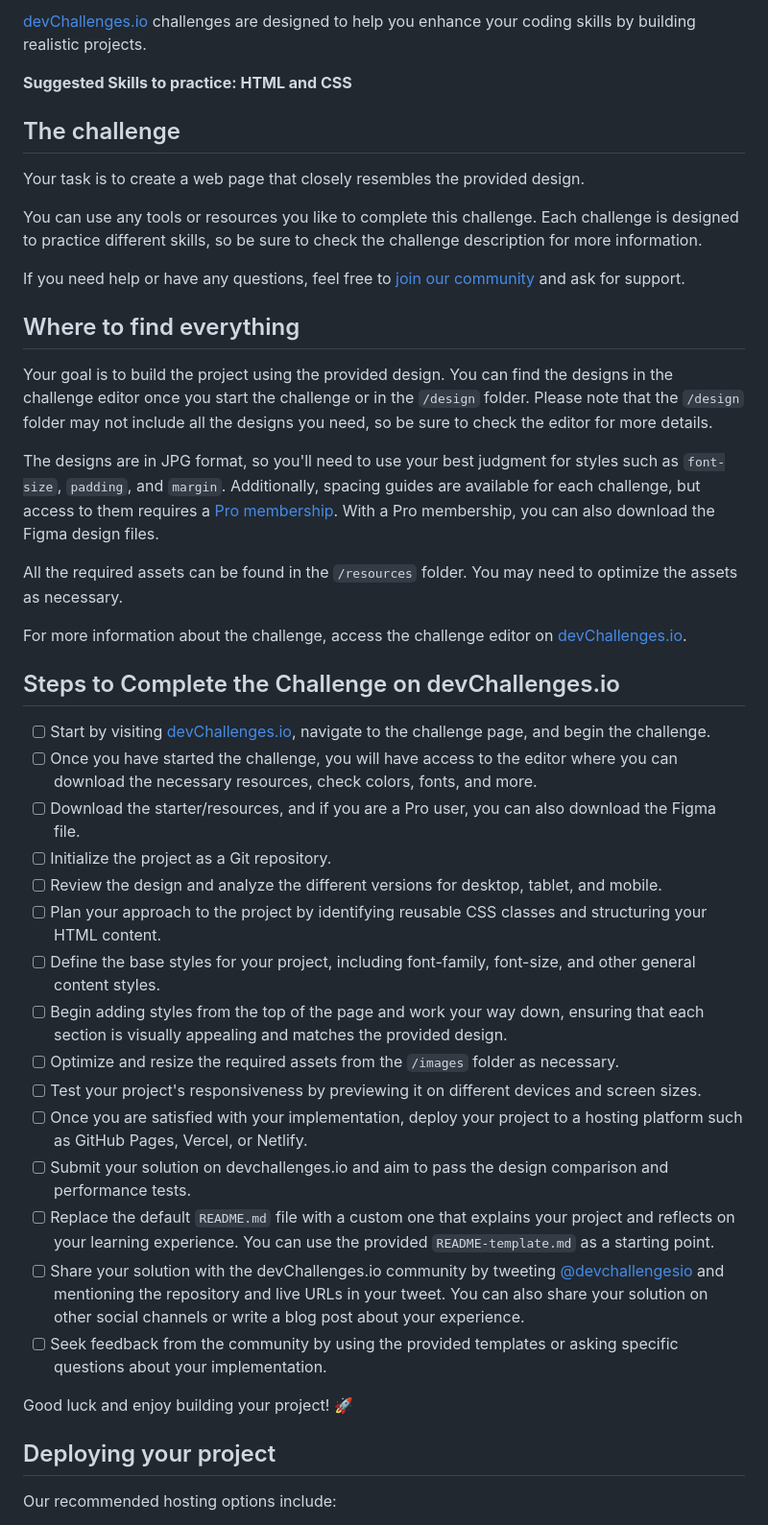
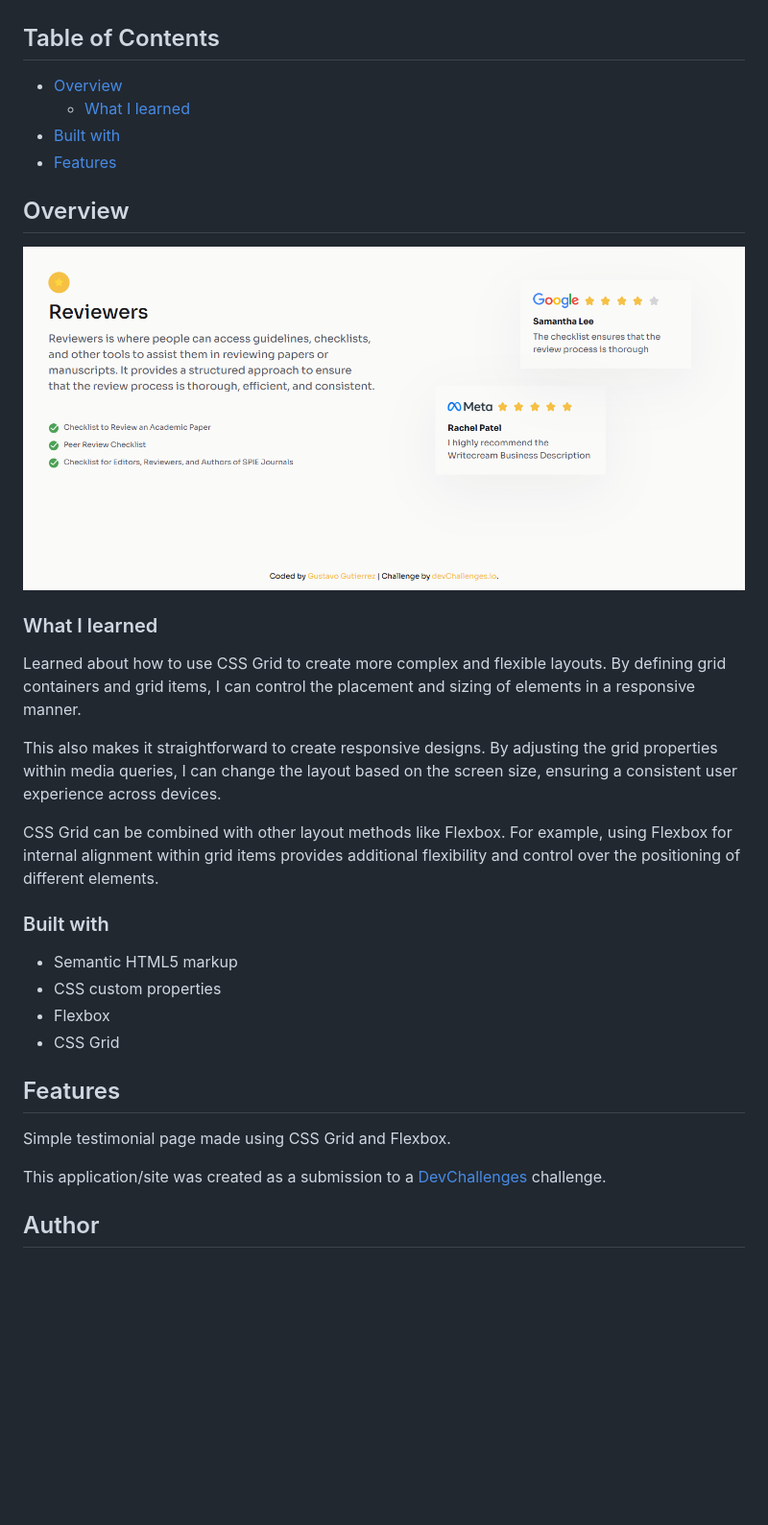
Before and after one commit to gustavo2023/testimonial-page, a Markdown page: README.md, the part around the change printed below. Shown: that part at 96% size. Rendered like a GitHub page; pictures changed too: resources/screencpature.png (added); blank space fills up the shorter version.

```diff
--- a/README.md
+++ b/README.md
@@ -8,47 +24,39 @@ Welcome to this responsive web coding challenge.
 
-[devChallenges.io](https://devchallenges.io/) challenges are designed to help you enhance your coding skills by building realistic projects.
+<!-- TABLE OF CONTENTS -->
 
-**Suggested Skills to practice: HTML and CSS**
+## Table of Contents
 
-## The challenge
+- [Overview](#overview)
+  - [What I learned](#what-i-learned)
+- [Built with](#built-with)
+- [Features](#features)
 
-Your task is to create a web page that closely resembles the provided design.
+<!-- OVERVIEW -->
 
-You can use any tools or resources you like to complete this challenge. Each challenge is designed to practice different skills, so be sure to check the challenge description for more information.
+## Overview
 
-If you need help or have any questions, feel free to [join our community](https://github.com/orgs/devchallenges-io/discussions) and ask for support.
+![screenshot](./resources/screencpature.png)
 
-## Where to find everything
+### What I learned
 
-Your goal is to build the project using the provided design. You can find the designs in the challenge editor once you start the challenge or in the `/design` folder. Please note that the `/design` folder may not include all the designs you need, so be sure to check the editor for more details.
+Learned about how to use CSS Grid to create more complex and flexible layouts. By defining grid containers and grid items, I can control the placement and sizing of elements in a responsive manner.
 
-The designs are in JPG format, so you'll need to use your best judgment for styles such as `font-size`, `padding`, and `margin`. Additionally, spacing guides are available for each challenge, but access to them requires a [Pro membership](https://devchallenges.io/pro). With a Pro membership, you can also download the Figma design files.
+This also makes it straightforward to create responsive designs. By adjusting the grid properties within media queries, I can change the layout based on the screen size, ensuring a consistent user experience across devices.
 
-All the required assets can be found in the `/resources` folder. You may need to optimize the assets as necessary.
+CSS Grid can be combined with other layout methods like Flexbox. For example, using Flexbox for internal alignment within grid items provides additional flexibility and control over the positioning of different elements.
 
-For more information about the challenge, access the challenge editor on [devChallenges.io](https://devchallenges.io/challenges-dashboard).
+### Built with
 
-## Steps to Complete the Challenge on devChallenges.io
+- Semantic HTML5 markup
+- CSS custom properties
+- Flexbox
+- CSS Grid
 
-- [ ] Start by visiting [devChallenges.io](https://devchallenges.io/), navigate to the challenge page, and begin the challenge.
-- [ ] Once you have started the challenge, you will have access to the editor where you can download the necessary resources, check colors, fonts, and more.
-- [ ] Download the starter/resources, and if you are a Pro user, you can also download the Figma file.
-- [ ] Initialize the project as a Git repository.
-- [ ] Review the design and analyze the different versions for desktop, tablet, and mobile.
-- [ ] Plan your approach to the project by identifying reusable CSS classes and structuring your HTML content.
-- [ ] Define the base styles for your project, including font-family, font-size, and other general content styles.
-- [ ] Begin adding styles from the top of the page and work your way down, ensuring that each section is visually appealing and matches the provided design.
-- [ ] Optimize and resize the required assets from the `/images` folder as necessary.
-- [ ] Test your project's responsiveness by previewing it on different devices and screen sizes.
-- [ ] Once you are satisfied with your implementation, deploy your project to a hosting platform such as GitHub Pages, Vercel, or Netlify.
-- [ ] Submit your solution on devchallenges.io and aim to pass the design comparison and performance tests.
-- [ ] Replace the default `README.md` file with a custom one that explains your project and reflects on your learning experience. You can use the provided `README-template.md` as a starting point.
-- [ ] Share your solution with the devChallenges.io community by tweeting [@devchallengesio](https://twitter.com/devchallengesio) and mentioning the repository and live URLs in your tweet. You can also share your solution on other social channels or write a blog post about your experience.
-- [ ] Seek feedback from the community by using the provided templates or asking specific questions about your implementation.
+## Features
 
-Good luck and enjoy building your project! 🚀
+Simple testimonial page made using CSS Grid and Flexbox.
 
-## Deploying your project
+This application/site was created as a submission to a [DevChallenges](https://devchallenges.io/challenges-dashboard) challenge.
 
-Our recommended hosting options include:
+## Author
 
```
Also changed, not shown: other parts of README.md (+21 -48 lines), README_template.md (deleted, +0 -86 lines).
